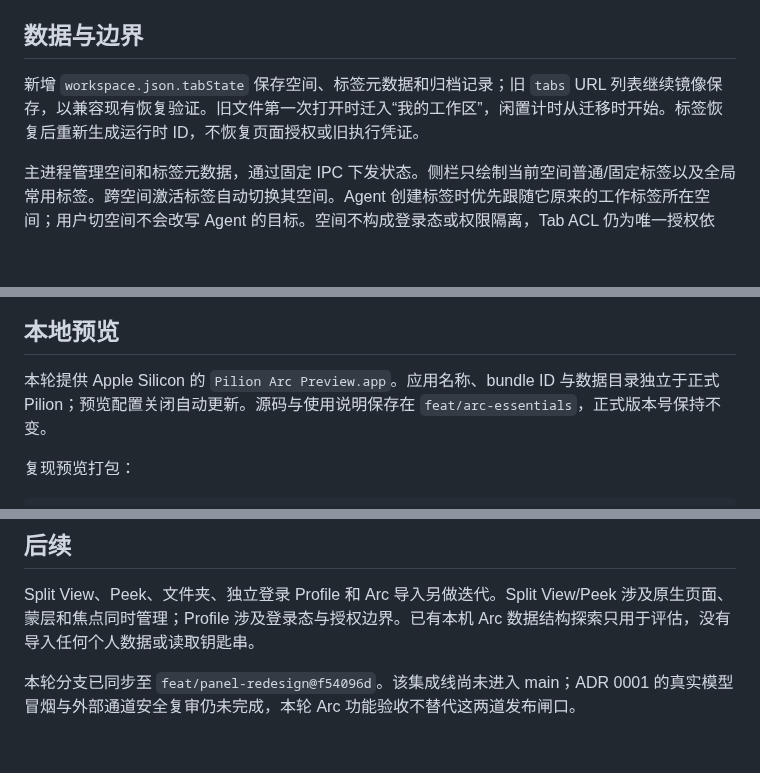
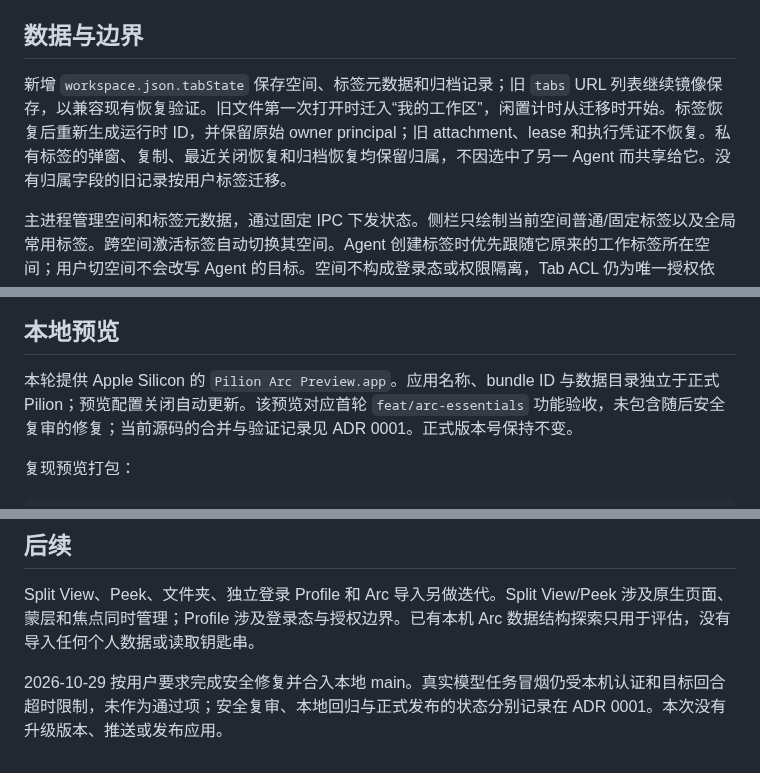
Before and after one commit to echoVic/pilion-browser, a Markdown page: docs/design/arc-features.md, 3 parts joined by grey strips. Rendered like a GitHub page; blank space fills up the shorter version.

```diff
--- a/docs/design/arc-features.md
+++ b/docs/design/arc-features.md
@@ -22,7 +22,7 @@ Spaces、固定标签、常用标签和自动归档是 Arc 官方 Organize 文
 
 ## 数据与边界
 
-新增 `workspace.json.tabState` 保存空间、标签元数据和归档记录；旧 `tabs` URL 列表继续镜像保存，以兼容现有恢复验证。旧文件第一次打开时迁入“我的工作区”，闲置计时从迁移时开始。标签恢复后重新生成运行时 ID，不恢复页面授权或旧执行凭证。
+新增 `workspace.json.tabState` 保存空间、标签元数据和归档记录；旧 `tabs` URL 列表继续镜像保存，以兼容现有恢复验证。旧文件第一次打开时迁入“我的工作区”，闲置计时从迁移时开始。标签恢复后重新生成运行时 ID，并保留原始 owner principal；旧 attachment、lease 和执行凭证不恢复。私有标签的弹窗、复制、最近关闭恢复和归档恢复均保留归属，不因选中了另一 Agent 而共享给它。没有归属字段的旧记录按用户标签迁移。
 
 主进程管理空间和标签元数据，通过固定 IPC 下发状态。侧栏只绘制当前空间普通/固定标签以及全局常用标签。跨空间激活标签自动切换其空间。Agent 创建标签时优先跟随它原来的工作标签所在空间；用户切空间不会改写 Agent 的目标。空间不构成登录态或权限隔离，Tab ACL 仍为唯一授权依据。
 
@@ -54,7 +54,7 @@ Spaces、固定标签、常用标签和自动归档是 Arc 官方 Organize 文
 
 ## 本地预览
 
-本轮提供 Apple Silicon 的 `Pilion Arc Preview.app`。应用名称、bundle ID 与数据目录独立于正式 Pilion；预览配置关闭自动更新。源码与使用说明保存在 `feat/arc-essentials`，正式版本号保持不变。
+本轮提供 Apple Silicon 的 `Pilion Arc Preview.app`。应用名称、bundle ID 与数据目录独立于正式 Pilion；预览配置关闭自动更新。该预览对应首轮 `feat/arc-essentials` 功能验收，未包含随后安全复审的修复；当前源码的合并与验证记录见 ADR 0001。正式版本号保持不变。
 
 复现预览打包：
 
@@ -72,4 +72,4 @@ CSC_IDENTITY_AUTO_DISCOVERY=false pnpm exec electron-builder --dir --mac --arm64
 
 Split View、Peek、文件夹、独立登录 Profile 和 Arc 导入另做迭代。Split View/Peek 涉及原生页面、蒙层和焦点同时管理；Profile 涉及登录态与授权边界。已有本机 Arc 数据结构探索只用于评估，没有导入任何个人数据或读取钥匙串。
 
-本轮分支已同步至 `feat/panel-redesign@f54096d`。该集成线尚未进入 main；ADR 0001 的真实模型冒烟与外部通道安全复审仍未完成，本轮 Arc 功能验收不替代这两道发布闸口。
+2026-10-29 按用户要求完成安全修复并合入本地 main。真实模型任务冒烟仍受本机认证和目标回合超时限制，未作为通过项；安全复审、本地回归与正式发布的状态分别记录在 ADR 0001。本次没有升级版本、推送或发布应用。
```
Also changed, not shown: README.md (+4 -4 lines), docs/adr/0001-0.2.0-multi-session-release.md (+31 -1 lines).
